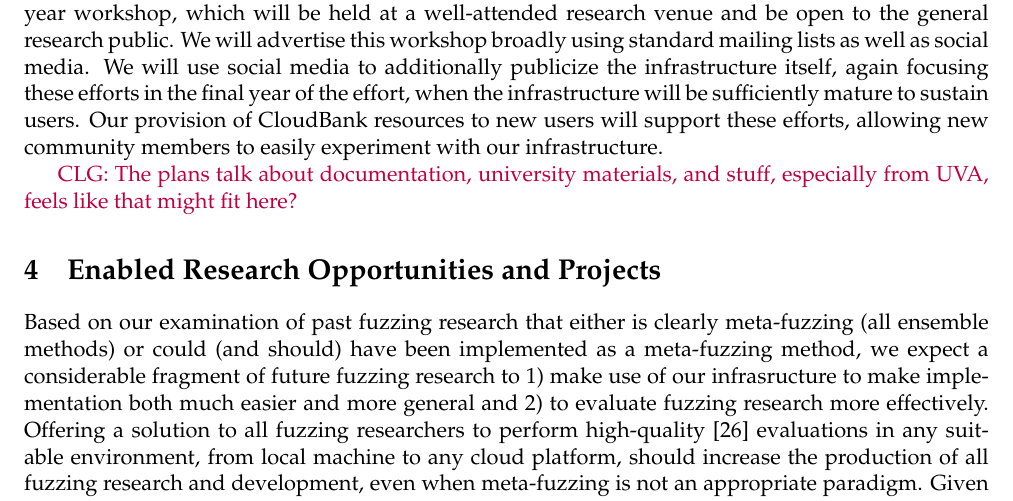
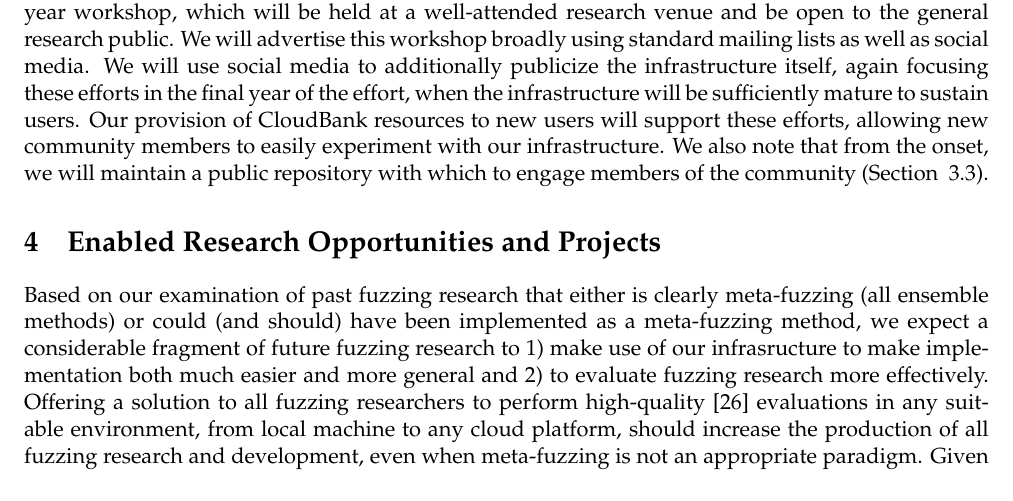
Before and after one commit to agroce/metafuzz_infrastructure, a LaTeX document (main.tex, which reads discussion.tex): part of page 16 of 23, cut so that both start at the same text. Compiled offline with pdfLaTeX.

Commit message:
xfer to user services

```diff
--- a/discussion.tex
+++ b/discussion.tex
@@ -687,9 +687,10 @@ focusing these efforts in the final year of the effort, when the infrastructure
 will be sufficiently mature to sustain users.  Our provision of CloudBank
 resources to new users will support these efforts, allowing new community
 members to easily experiment with our infrastructure.
+We also note that from the onset, we will maintain a public repository
+with which to engage members of the community (Section ~\ref{sec:user-services}).
 
-\clg{The plans talk about documentation, university materials, and stuff, especially from UVA, feels like that might fit here?}
-
+%\clg{The plans talk about documentation, university materials, and stuff, especially from UVA, feels like that might fit here?}
 
 \section{Enabled Research Opportunities and Projects}
 
```
